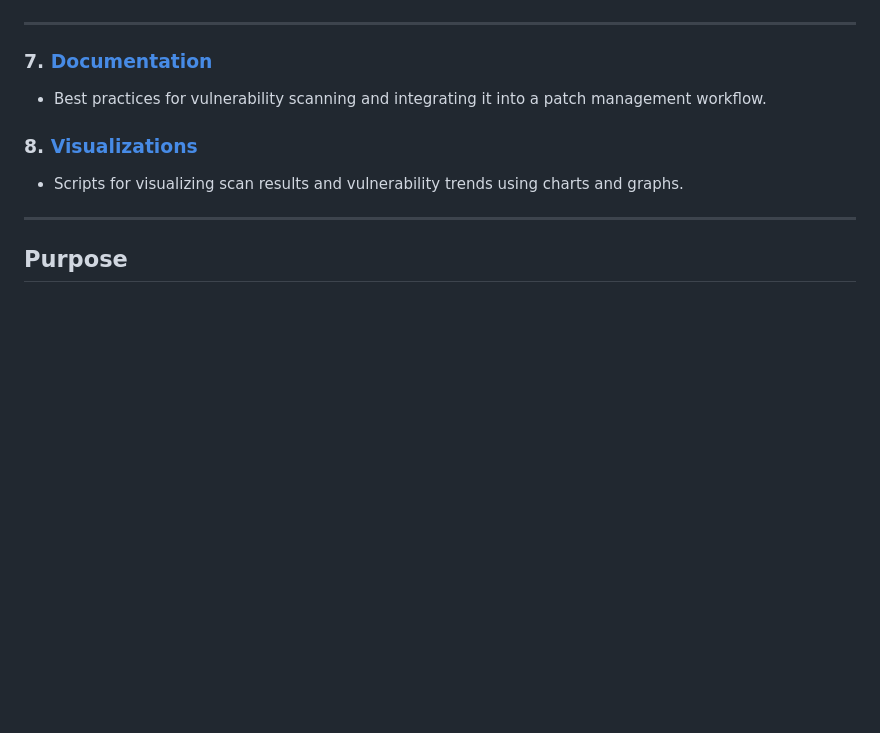
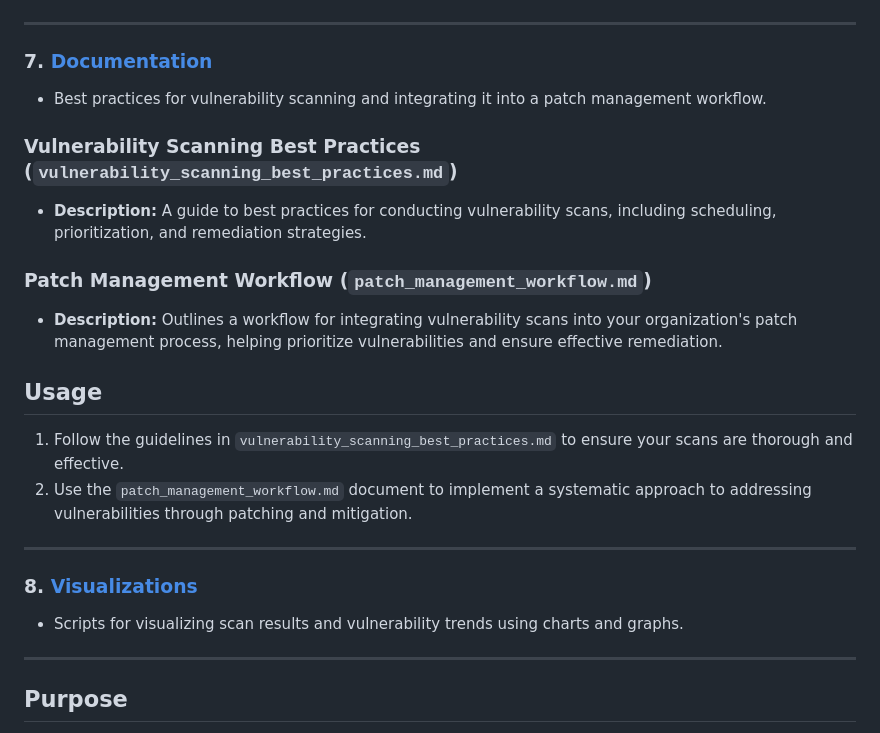
Before and after one commit to Rootcipher8112/BlueTeamTools, a Markdown page: Vulnerability-Scanning/README.md, the part around the change. Drawn GitHub-style; blank space fills up the shorter version.

```diff
--- a/Vulnerability-Scanning/README.md
+++ b/Vulnerability-Scanning/README.md
@@ -128,6 +128,20 @@ Use these cron schedule formats in your `CRON_SCHEDULE` variable within your scr
 ### 7. **[Documentation](./docs)**
    - Best practices for vulnerability scanning and integrating it into a patch management workflow.
 
+### **Vulnerability Scanning Best Practices** (`vulnerability_scanning_best_practices.md`)
+
+- **Description:** A guide to best practices for conducting vulnerability scans, including scheduling, prioritization, and remediation strategies.
+
+### **Patch Management Workflow** (`patch_management_workflow.md`)
+
+- **Description:** Outlines a workflow for integrating vulnerability scans into your organization's patch management process, helping prioritize vulnerabilities and ensure effective remediation.
+
+## Usage
+
+1. Follow the guidelines in `vulnerability_scanning_best_practices.md` to ensure your scans are thorough and effective.
+2. Use the `patch_management_workflow.md` document to implement a systematic approach to addressing vulnerabilities through patching and mitigation.
+
+---
 ### 8. **[Visualizations](./visualizations)**
    - Scripts for visualizing scan results and vulnerability trends using charts and graphs.
 
```
